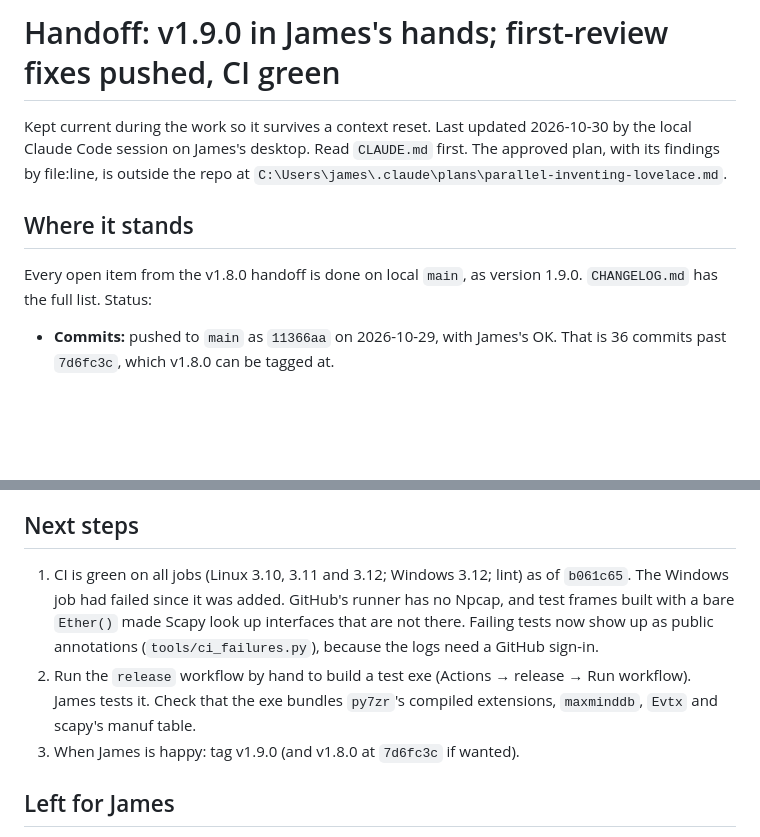
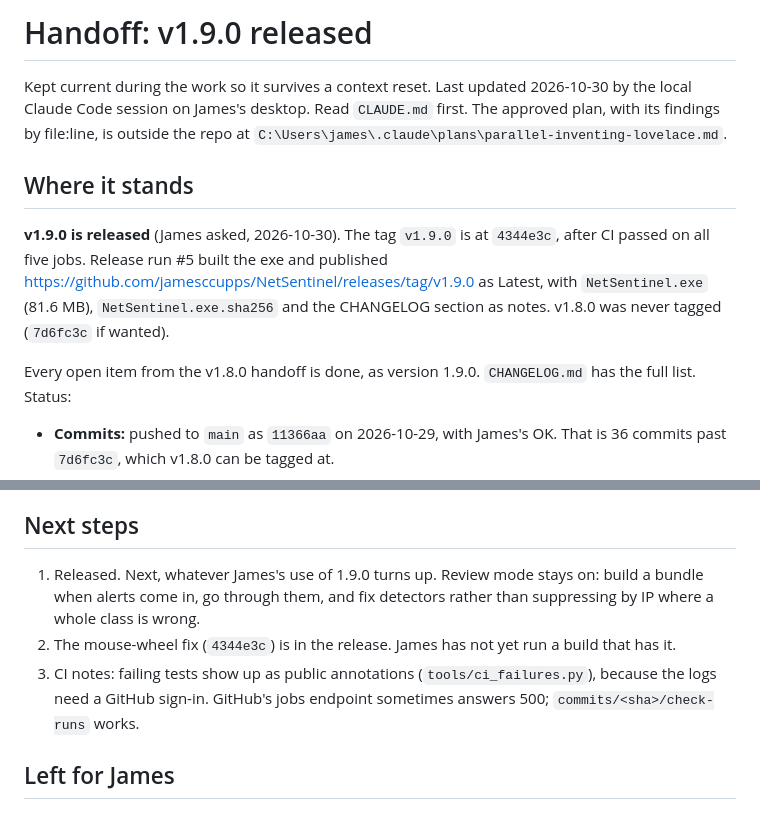
Before and after one commit to jamesccupps/NetSentinel, a Markdown page: HANDOFF.md, 2 parts joined by grey strips. Drawn GitHub-style; blank space fills up the shorter version.

Commit message:
HANDOFF: v1.9.0 released
Co-Authored-By: Claude Opus 5.5 <noreply@anthropic.com>

```diff
--- a/HANDOFF.md
+++ b/HANDOFF.md
@@ -1,4 +1,4 @@
-# Handoff: v1.9.0 in James's hands; first-review fixes pushed, CI green
+# Handoff: v1.9.0 released
 
 Kept current during the work so it survives a context reset. Last updated
 2026-10-30 by the local Claude Code session on James's desktop. Read `CLAUDE.md`
@@ -7,7 +7,13 @@ first. The approved plan, with its findings by file:line, is outside the repo at
 
 ## Where it stands
 
-Every open item from the v1.8.0 handoff is done on local `main`, as version 1.9.0.
+**v1.9.0 is released** (James asked, 2026-10-30). The tag `v1.9.0` is at
+`4344e3c`, after CI passed on all five jobs. Release run #5 built the exe and
+published https://github.com/jamesccupps/NetSentinel/releases/tag/v1.9.0 as
+Latest, with `NetSentinel.exe` (81.6 MB), `NetSentinel.exe.sha256` and the
+CHANGELOG section as notes. v1.8.0 was never tagged (`7d6fc3c` if wanted).
+
+Every open item from the v1.8.0 handoff is done, as version 1.9.0.
 `CHANGELOG.md` has the full list. Status:
 - **Commits:** pushed to `main` as `11366aa` on 2026-10-29, with James's OK. That
   is 36 commits past `7d6fc3c`, which v1.8.0 can be tagged at.
@@ -139,15 +145,14 @@ James closes the running one.
 
 ## Next steps
 
-1. CI is green on all jobs (Linux 3.10, 3.11 and 3.12; Windows 3.12; lint) as of
-   `b061c65`. The Windows job had failed since it was added. GitHub's runner
-   has no Npcap, and test frames built with a bare `Ether()` made Scapy look up
-   interfaces that are not there. Failing tests now show up as public
-   annotations (`tools/ci_failures.py`), because the logs need a GitHub sign-in.
-2. Run the `release` workflow by hand to build a test exe (Actions → release →
-   Run workflow). James tests it. Check that the exe bundles `py7zr`'s
-   compiled extensions, `maxminddb`, `Evtx` and scapy's manuf table.
-3. When James is happy: tag v1.9.0 (and v1.8.0 at `7d6fc3c` if wanted).
+1. Released. Next, whatever James's use of 1.9.0 turns up. Review mode stays on:
+   build a bundle when alerts come in, go through them, and fix detectors
+   rather than suppressing by IP where a whole class is wrong.
+2. The mouse-wheel fix (`4344e3c`) is in the release. James has not yet run a
+   build that has it.
+3. CI notes: failing tests show up as public annotations
+   (`tools/ci_failures.py`), because the logs need a GitHub sign-in. GitHub's
+   jobs endpoint sometimes answers 500; `commits/<sha>/check-runs` works.
 
 ## Left for James
 
```
